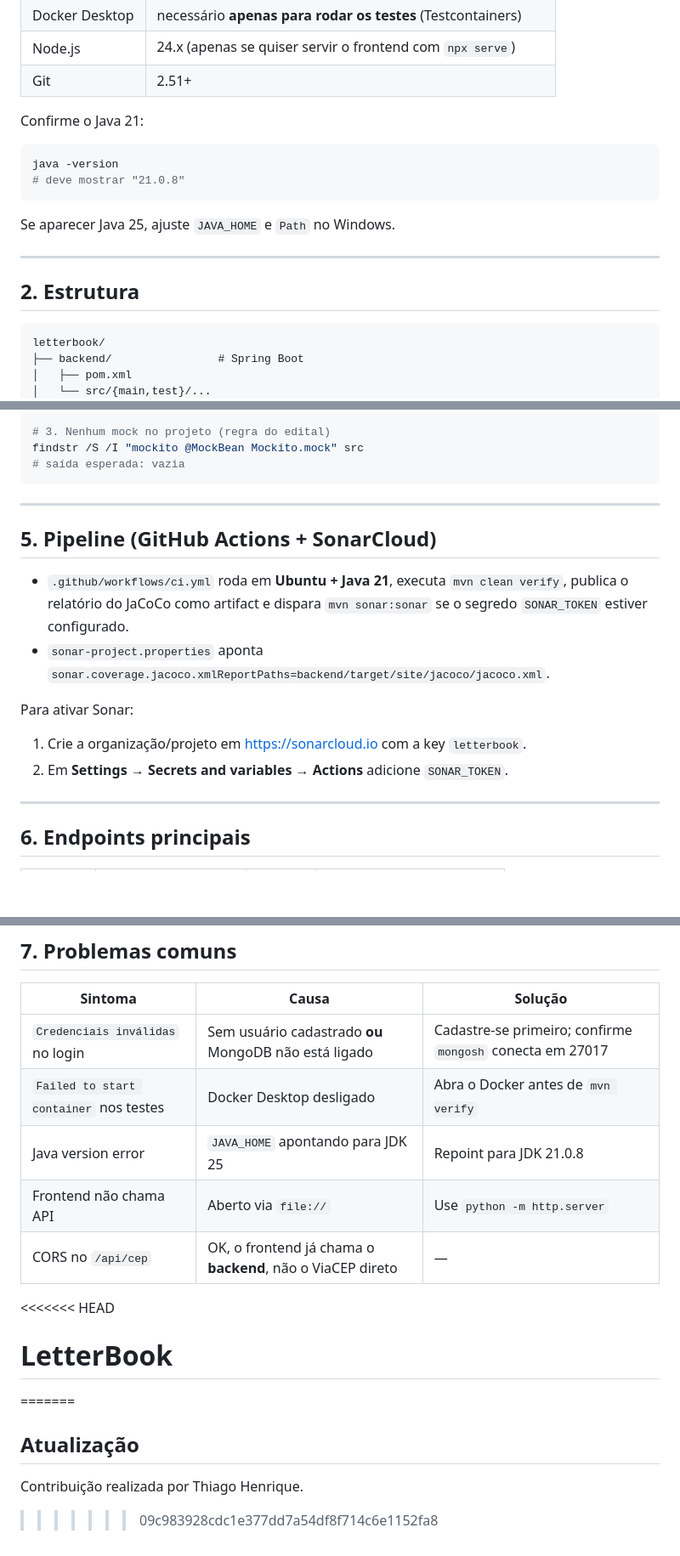
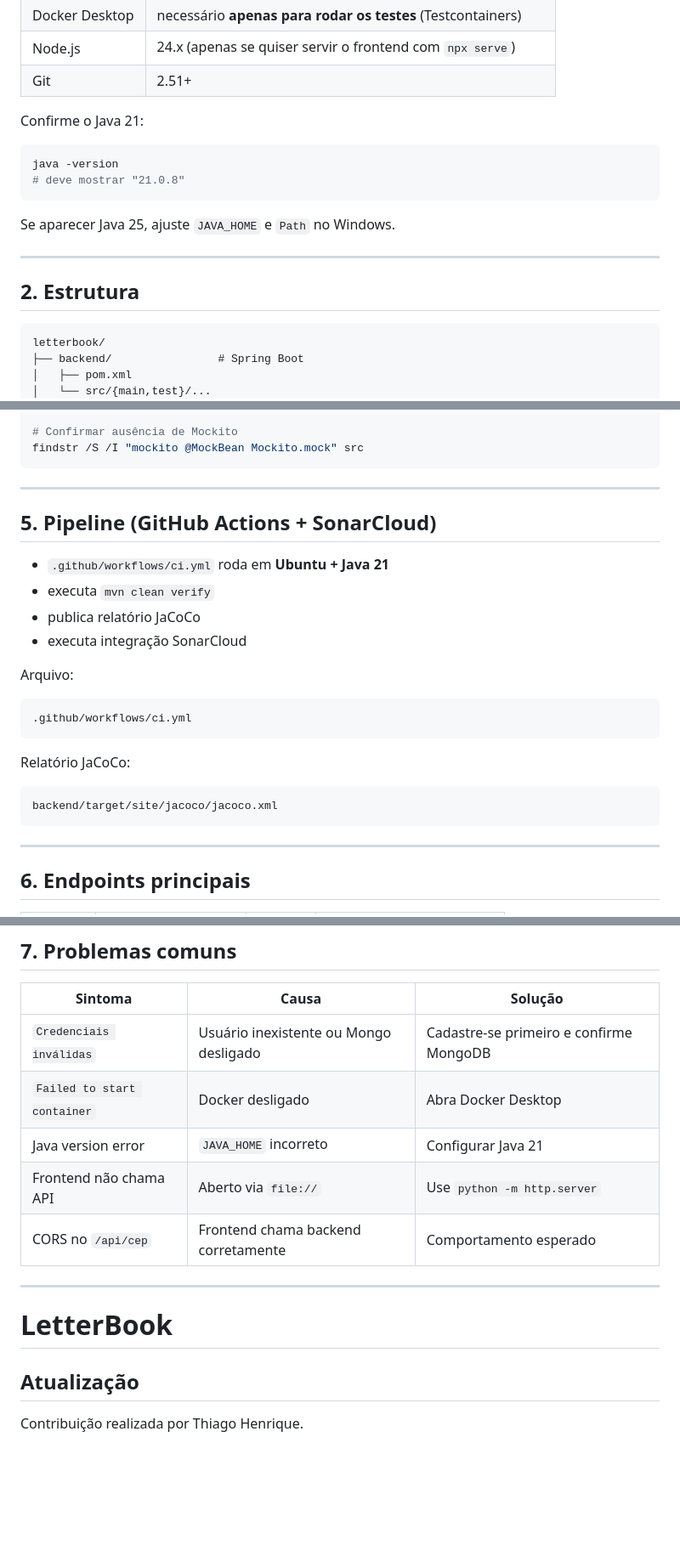
Before and after one commit to LetterBook4/LetterBook, a Markdown page: README.md, 3 parts joined by grey strips. Shown at 85% size. Rendered like a GitHub page; blank space fills up the shorter version.

````diff
--- a/README.md
+++ b/README.md
@@ -19,17 +19,19 @@ Stack: **Spring Boot 3.3 + Java 21 + MongoDB 7/8 + JWT + HTML/CSS/JS puro**.
 | Git | 2.51+ |
 
 Confirme o Java 21:
+
 ```powershell
 java -version
 # deve mostrar "21.0.8"
 ```
+
 Se aparecer Java 25, ajuste `JAVA_HOME` e `Path` no Windows.
 
 ---
 
 ## 2. Estrutura
 
-```
+```txt
 letterbook/
 ├── backend/                # Spring Boot
 │   ├── pom.xml
@@ -108,20 +140,29 @@ mvn clean verify
 start target/site/jacoco/index.html
 
-# 3. Nenhum mock no projeto (regra do edital)
+# Confirmar ausência de Mockito
 findstr /S /I "mockito @MockBean Mockito.mock" src
-# saída esperada: vazia
 ```
 
 ---
 
 ## 5. Pipeline (GitHub Actions + SonarCloud)
 
-- `.github/workflows/ci.yml` roda em **Ubuntu + Java 21**, executa `mvn clean verify`, publica o relatório do JaCoCo como artifact e dispara `mvn sonar:sonar` se o segredo `SONAR_TOKEN` estiver configurado.
-- `sonar-project.properties` aponta `sonar.coverage.jacoco.xmlReportPaths=backend/target/site/jacoco/jacoco.xml`.
+- `.github/workflows/ci.yml` roda em **Ubuntu + Java 21**
+- executa `mvn clean verify`
+- publica relatório JaCoCo
+- executa integração SonarCloud
 
-Para ativar Sonar:
-1. Crie a organização/projeto em https://sonarcloud.io com a key `letterbook`.
-2. Em **Settings → Secrets and variables → Actions** adicione `SONAR_TOKEN`.
+Arquivo:
+
+```txt
+.github/workflows/ci.yml
+```
+
+Relatório JaCoCo:
+
+```txt
+backend/target/site/jacoco/jacoco.xml
+```
 
 ---
 
@@ -145,16 +186,16 @@ Para ativar Sonar:
 
 | Sintoma | Causa | Solução |
 |---|---|---|
-| `Credenciais inválidas` no login | Sem usuário cadastrado **ou** MongoDB não está ligado | Cadastre-se primeiro; confirme `mongosh` conecta em 27017 |
-| `Failed to start container` nos testes | Docker Desktop desligado | Abra o Docker antes de `mvn verify` |
-| Java version error | `JAVA_HOME` apontando para JDK 25 | Repoint para JDK 21.0.8 |
+| `Credenciais inválidas` | Usuário inexistente ou Mongo desligado | Cadastre-se primeiro e confirme MongoDB |
+| `Failed to start container` | Docker desligado | Abra Docker Desktop |
+| Java version error | `JAVA_HOME` incorreto | Configurar Java 21 |
 | Frontend não chama API | Aberto via `file://` | Use `python -m http.server` |
-| CORS no `/api/cep` | OK, o frontend já chama o **backend**, não o ViaCEP direto | — |
-<<<<<<< HEAD
+| CORS no `/api/cep` | Frontend chama backend corretamente | Comportamento esperado |
+
+---
+
 # LetterBook
-=======
 
 ## Atualização
 
 Contribuição realizada por Thiago Henrique.
->>>>>>> 09c983928cdc1e377dd7a54df8f714c6e1152fa8
````
Also changed, not shown: other parts of README.md (+47 -17 lines).
